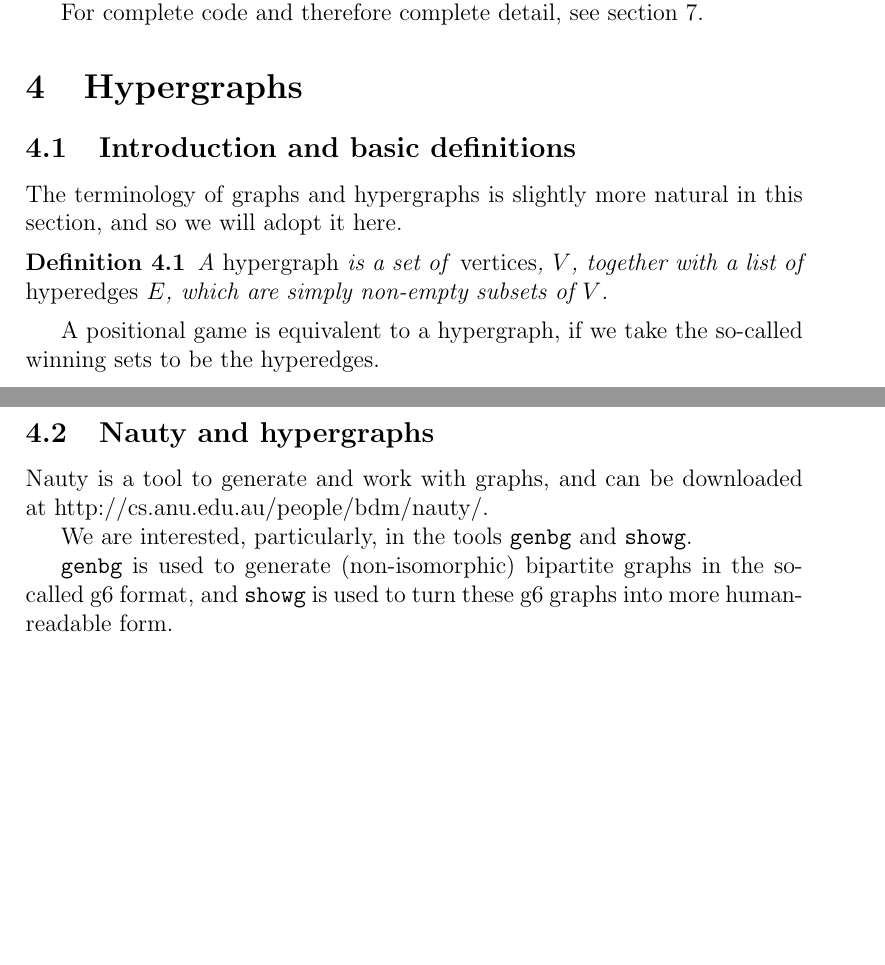
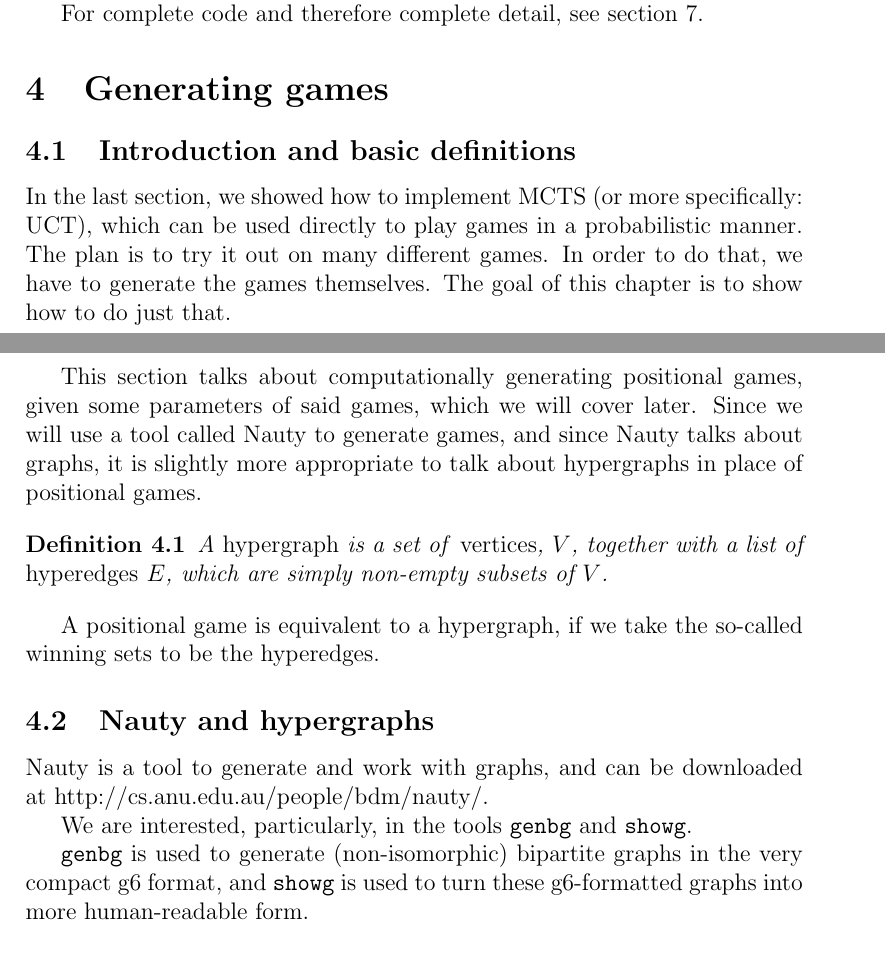
Before and after one commit to leino/thesis_msc_engphys, a LaTeX thesis (report/thesis.tex, which reads report/generating_games.tex): two parts of pages 11 and 12 of 33, joined at a grey line, cut so that both start at the same text, the shorter picture padded with empty space. Compiled offline with pdfLaTeX.

Commit message:
changed the name of chapter hypergraphs to generating games

```diff
--- a/report/hypergraphs.tex
+++ b/report/generating_games.tex
@@ -1,10 +1,15 @@
 \subsection{Introduction and basic definitions}
 
+In the last section, we showed how to implement MCTS (or more specifically: UCT), which can be used directly to play games in a probabilistic manner.
+The plan is to try it out on many different games.
+In order to do that, we have to generate the games themselves.
+The goal of this chapter is to show how to do just that.
 
-The terminology of graphs and hypergraphs is slightly more natural in this section, and so we will adopt it here.
+This section talks about computationally generating positional games, given some parameters of said games, which we will cover later.
+Since we will use a tool called Nauty to generate games, and since Nauty talks about graphs, it is slightly more appropriate to talk about hypergraphs in place of positional games.
 
 \begin{definition}
-  A \emph{hypergraph} is a set of \emph{vertices},  $V$, together with a list of \emph{hyperedges} $E$, which are simply non-empty subsets of $V$.
+  A \emph{hypergraph} is a set of \emph{vertices}, $V$, together with a list of \emph{hyperedges} $E$, which are simply non-empty subsets of $V$.
 \end{definition}
 
 
@@ -19,7 +24,7 @@ Nauty is a tool to generate and work with graphs, and can be downloaded at http:
 
 We are interested, particularly, in the tools \texttt{genbg} and \texttt{showg}.
 
-\texttt{genbg} is used to generate (non-isomorphic) bipartite graphs in the so-called g6 format, and \texttt{showg} is used to turn these g6 graphs into more human-readable form.
+\texttt{genbg} is used to generate (non-isomorphic) bipartite graphs in the very compact g6 format, and \texttt{showg} is used to turn these g6-formatted graphs into more human-readable form.
 
 
 \subsection{Choosing the command line switches}
--- a/report/thesis.tex
+++ b/report/thesis.tex
@@ -60,9 +60,9 @@
 \label{sec:mcts}
 \input{mcts.tex}
 
-\section{Hypergraphs}
-\label{sec:hypergraphs}
-\input{hypergraphs.tex}
+\section{Generating games}
+\label{sec:generating_games}
+\input{generating_games.tex}
 
 \section{Experiments}
 \label{sec:experiments}
```
Also changed, not shown: report/generating_games.tex (5 more changed lines).
